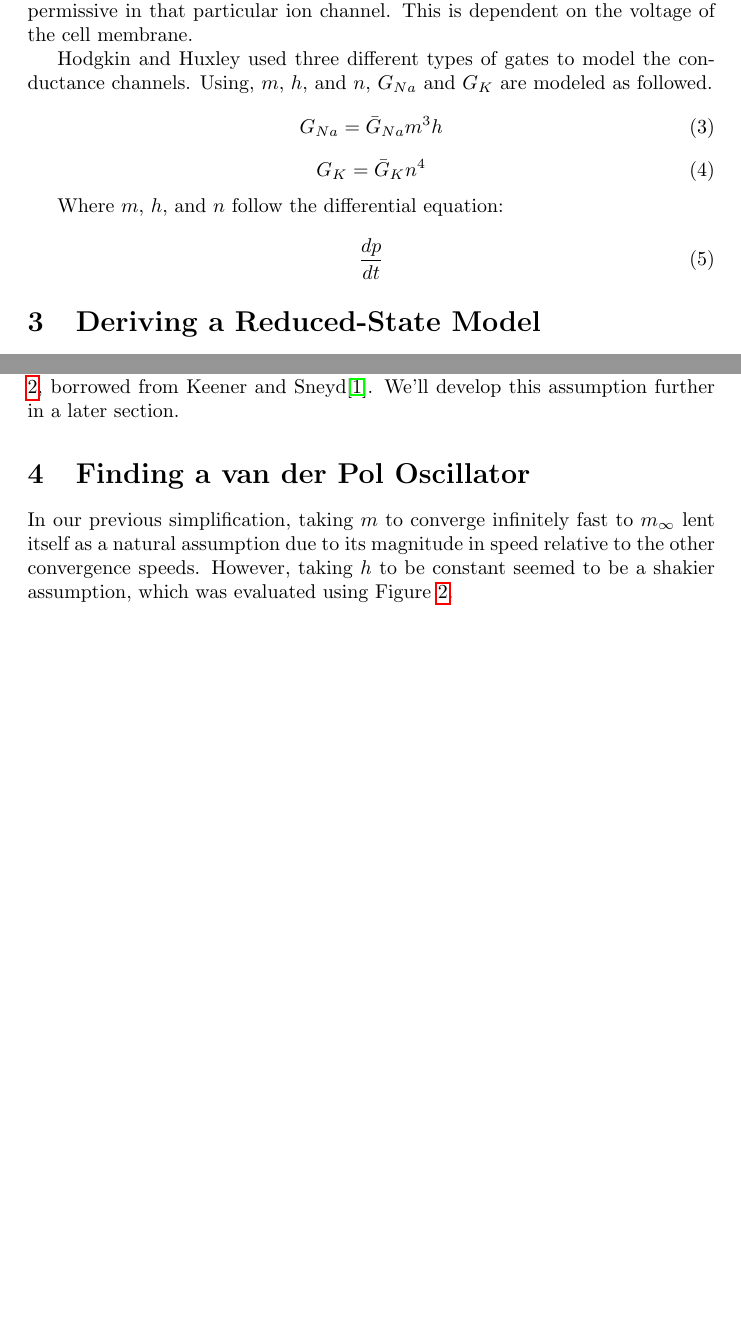
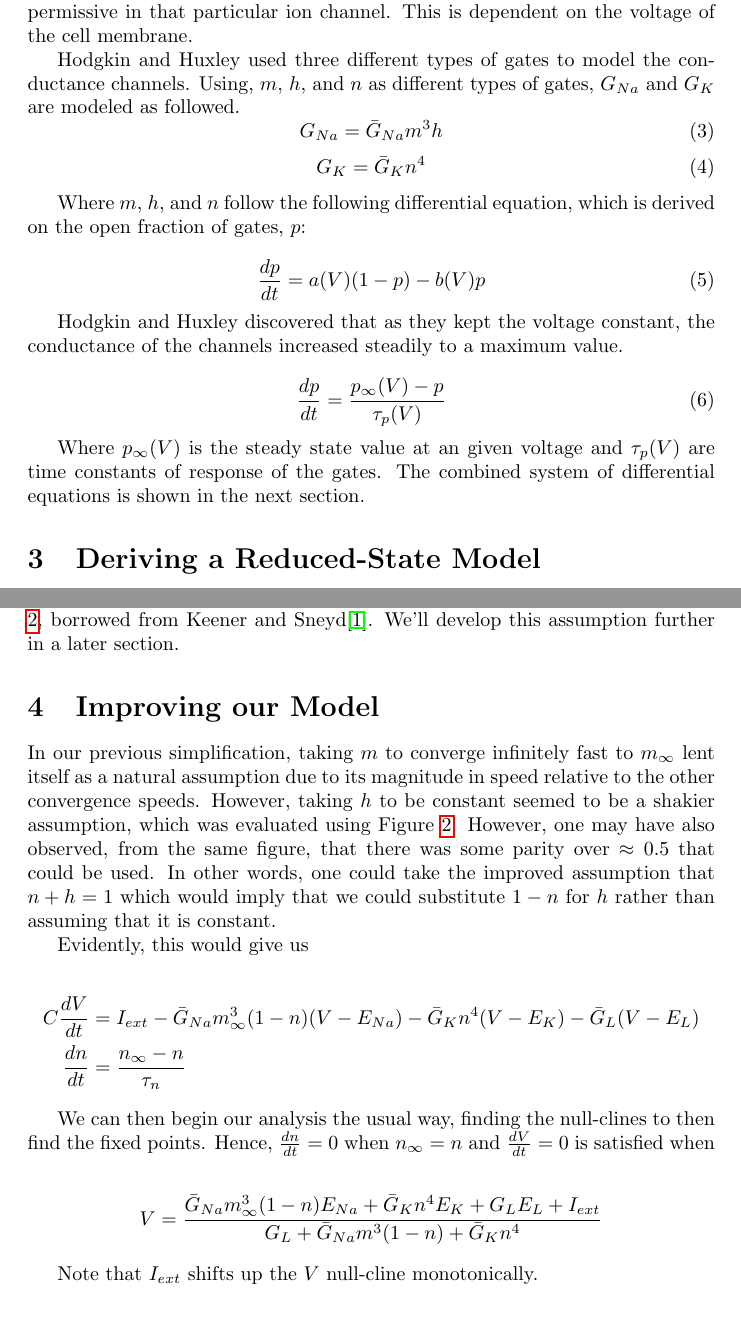
Before and after one commit to farice/HodgkinHuxley, a LaTeX document (final_project.tex): two parts of pages 2 and 3 of 4 before the commit and two parts of pages 2 and 4 of 4 after it, joined at a grey line, cut so that both start at the same text, the shorter picture padded with empty space. Compiled offline with pdfLaTeX.

Commit message:
FitzHugh

```diff
--- a/final_project.tex
+++ b/final_project.tex
@@ -64,7 +64,7 @@ The derivation of each ionic current through the different channels depends on t
 
 Conductance is modeled in a certain way. The physical meaning of conductance is the probability that the channels that the ions pass through will be considered open, or when the gates that the ions can pass through are all permissive in that particular ion channel. This is dependent on the voltage of the cell membrane.
 
-Hodgkin and Huxley used three different types of gates to model the conductance channels. Using, $m$, $h$, and $n$, $G_{Na}$ and $G_K$ are modeled as followed.
+Hodgkin and Huxley used three different types of gates to model the conductance channels. Using, $m$, $h$, and $n$ as different types of gates, $G_{Na}$ and $G_K$ are modeled as followed.
 \begin{equation}
     G_{Na} = \bar{G}_{Na}m^3h
 \end{equation}
@@ -72,11 +72,19 @@ Hodgkin and Huxley used three different types of gates to model the conductance
     G_{K} = \bar{G}_{K}n^4
 \end{equation}
 
-Where $m$, $h$, and $n$ follow the differential equation:
+Where $m$, $h$, and $n$ follow the following differential equation, which is derived on the open fraction of gates, $p$:
 
 \begin{equation}
-    \frac{dp}{dt}
+    \frac{dp}{dt} = a(V)(1-p) - b(V)p
 \end{equation}
+
+Hodgkin and Huxley discovered that as they kept the voltage constant, the conductance of the channels increased steadily to a maximum value.
+
+\begin{equation}
+    \frac{dp}{dt} = \frac{p_{\infty}(V)-p}{\tau_p(V)}
+\end{equation}
+
+Where $p_{\infty}(V)$ is the steady state value at an given voltage and ${\tau_p}(V)$ are time constants of response of the gates. The combined system of differential equations is shown in the next section.
 
 \section{Deriving a Reduced-State Model}
 
@@ -112,2 +120,3 @@ Firstly, it has been observed empirically that the time constants, $\tau_i$ vary
 
 \begin{align*}
+        C\frac{dV}{dt} &= I_{ext} -\bar{G}_{Na}m_\infty^3\bar{h}(V-E_{Na}) -\bar{G}_{K}n^4(V-E_{K})  -\bar{G}_{L}(V-E_{L}) \\
@@ -117,9 +125,24 @@ Firstly, it has been observed empirically that the time constants, $\tau_i$ vary
 
 The assumption of taking $h$ to be constant can be judged visually in Figure \ref{fig:keen}, borrowed from Keener and Sneyd\cite{keener}. We'll develop this assumption further in a later section.
 
-\section{Finding a van der Pol Oscillator}
+\section{Improving our Model}
 
-In our previous simplification, taking $m$ to converge infinitely fast to $m_\infty$ lent itself as a natural assumption due to its magnitude in speed relative to the other convergence speeds. However, taking $h$ to be constant seemed to be a shakier assumption, which was evaluated using Figure \ref{fig:keen}.
+In our previous simplification, taking $m$ to converge infinitely fast to $m_\infty$ lent itself as a natural assumption due to its magnitude in speed relative to the other convergence speeds. However, taking $h$ to be constant seemed to be a shakier assumption, which was evaluated using Figure \ref{fig:keen}. However, one may have also observed, from the same figure, that there was some parity over $\approx 0.5$ that could be used. In other words, one could take the improved assumption that $n + h = 1$ which would imply that we could substitute $1 - n$ for $h$ rather than assuming that it is constant.
+
+Evidently, this would give us
+
+\begin{align*}
+        C\frac{dV}{dt} &= I_{ext}-\bar{G}_{Na}m_\infty^3(1-n)(V-E_{Na}) -\bar{G}_{K}n^4(V-E_{K})  -\bar{G}_{L}(V-E_{L}) \\
+    \frac{dn}{dt} &= \frac{n_{\infty}-n}{\tau_n}
+\end{align*}
+
+We can then begin our analysis the usual way, finding the null-clines to then find the fixed points. Hence, $\frac{dn}{dt}=0$ when $n_{\infty}=n$ and $\frac{dV}{dt}=0$ is satisfied when
+
+\begin{align*}
+        V &= \frac{\bar{G}_{Na}m_\infty^3(1-n)E_{Na}+\bar{G}_Kn^4E_K + G_LE_L + I_{ext}}{G_L + \bar{G}_{Na}m^3(1-n)+ \bar{G}_Kn^4}
+\end{align*}
+
+Note that $I_{ext}$ shifts up the $V$ null-cline monotonically.
 
 \section{Conclusion}
 
```
Also changed, not shown: final_project.pdf, final_project.tex (11 more changed lines), 4 other files.
